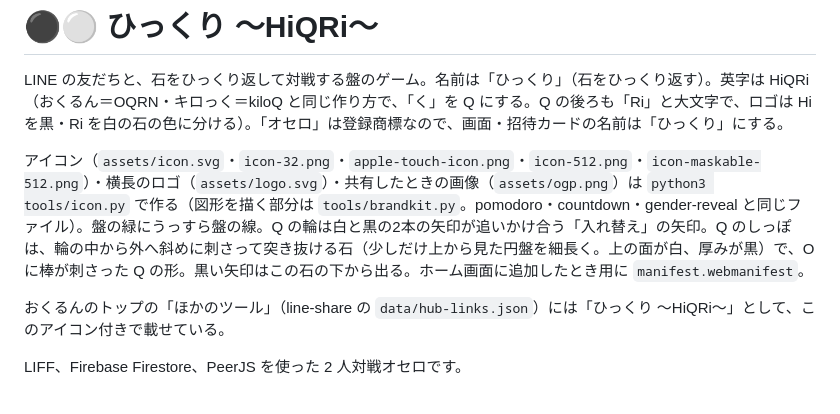
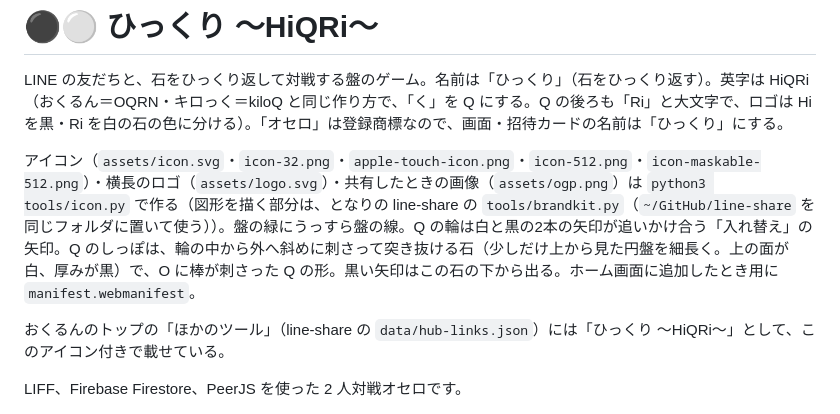
Before and after one commit to katsuan/line-p2p-othello, a Markdown page: README.md, the part around the change. Drawn GitHub-style.

Commit message:
[edit]README を、分けたファイルと共通の描画スクリプトの置き場所に合わせる

```diff
--- a/README.md
+++ b/README.md
@@ -2,7 +2,7 @@
 
 LINE の友だちと、石をひっくり返して対戦する盤のゲーム。名前は「ひっくり」（石をひっくり返す）。英字は HiQRi（おくるん＝OQRN・キロっく＝kiloQ と同じ作り方で、「く」を Q にする。Q の後ろも「Ri」と大文字で、ロゴは Hi を黒・Ri を白の石の色に分ける）。「オセロ」は登録商標なので、画面・招待カードの名前は「ひっくり」にする。
 
-アイコン（`assets/icon.svg`・`icon-32.png`・`apple-touch-icon.png`・`icon-512.png`・`icon-maskable-512.png`）・横長のロゴ（`assets/logo.svg`）・共有したときの画像（`assets/ogp.png`）は `python3 tools/icon.py` で作る（図形を描く部分は `tools/brandkit.py`。pomodoro・countdown・gender-reveal と同じファイル）。盤の緑にうっすら盤の線。Q の輪は白と黒の2本の矢印が追いかけ合う「入れ替え」の矢印。Q のしっぽは、輪の中から外へ斜めに刺さって突き抜ける石（少しだけ上から見た円盤を細長く。上の面が白、厚みが黒）で、O に棒が刺さった Q の形。黒い矢印はこの石の下から出る。ホーム画面に追加したとき用に `manifest.webmanifest`。
+アイコン（`assets/icon.svg`・`icon-32.png`・`apple-touch-icon.png`・`icon-512.png`・`icon-maskable-512.png`）・横長のロゴ（`assets/logo.svg`）・共有したときの画像（`assets/ogp.png`）は `python3 tools/icon.py` で作る（図形を描く部分は、となりの line-share の `tools/brandkit.py`（`~/GitHub/line-share` を同じフォルダに置いて使う））。盤の緑にうっすら盤の線。Q の輪は白と黒の2本の矢印が追いかけ合う「入れ替え」の矢印。Q のしっぽは、輪の中から外へ斜めに刺さって突き抜ける石（少しだけ上から見た円盤を細長く。上の面が白、厚みが黒）で、O に棒が刺さった Q の形。黒い矢印はこの石の下から出る。ホーム画面に追加したとき用に `manifest.webmanifest`。
 
 おくるんのトップの「ほかのツール」（line-share の `data/hub-links.json`）には「ひっくり 〜HiQRi〜」として、このアイコン付きで載せている。
 
```
